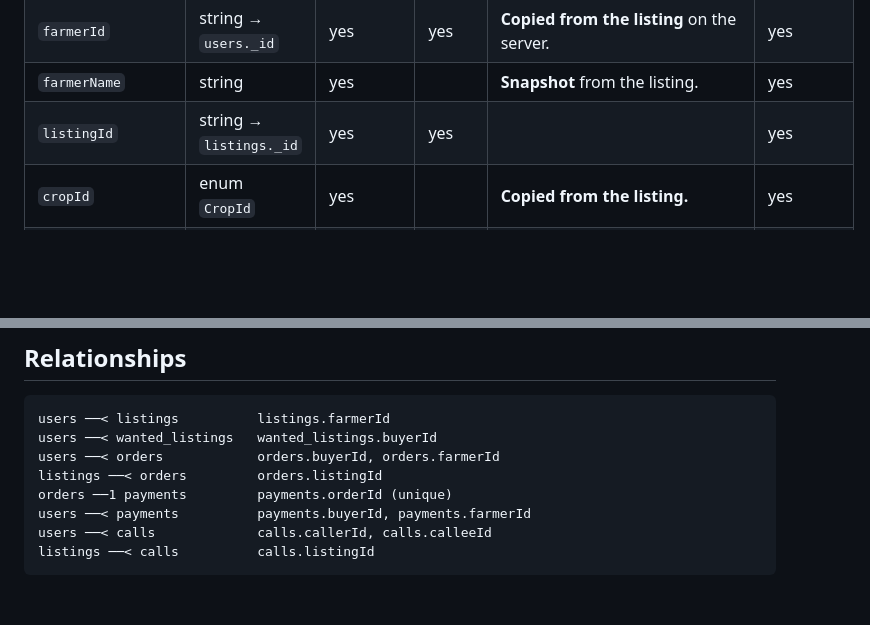
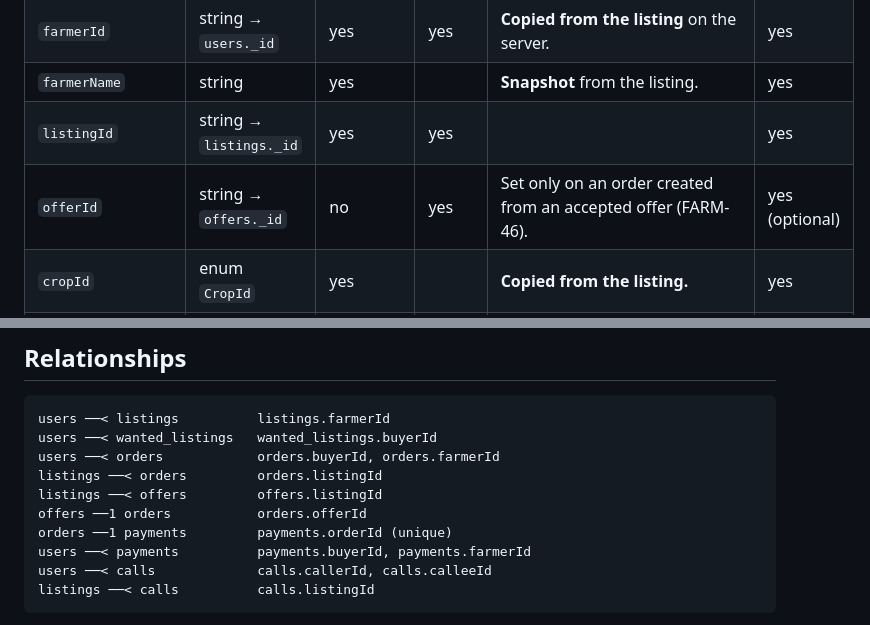
Before and after one commit to AmzalFoumi/farm-pool, a Markdown page: .plans/DATA-MODEL.md, 2 parts joined by grey strips. GitHub-like rendering; blank space fills up the shorter version.

```diff
--- a/.plans/DATA-MODEL.md
+++ b/.plans/DATA-MODEL.md
@@ -92,6 +92,7 @@ one order; `items[]` is added beside these fields only if multi-item orders are
 | `farmerId` | string → `users._id` | yes | yes | **Copied from the listing** on the server. | yes |
 | `farmerName` | string | yes | | **Snapshot** from the listing. | yes |
 | `listingId` | string → `listings._id` | yes | yes | | yes |
+| `offerId` | string → `offers._id` | no | yes | Set only on an order created from an accepted offer (FARM-46). | yes (optional) |
 | `cropId` | enum `CropId` | yes | | **Copied from the listing.** | yes |
 | `quantityKg` | integer ≥ 1 | yes | | Must sit between the listing's `minOrderKg` and `quantityKg` at placement. | yes |
 | `pricePerKg` | number ≥ 0 | yes | | **Snapshot** of the listing price at placement; a later price change does not alter an existing order. | yes |
@@ -194,6 +218,8 @@ users ──< listings          listings.farmerId
 users ──< wanted_listings   wanted_listings.buyerId
 users ──< orders            orders.buyerId, orders.farmerId
 listings ──< orders         orders.listingId
+listings ──< offers         offers.listingId
+offers ──1 orders           orders.offerId
 orders ──1 payments         payments.orderId (unique)
 users ──< payments          payments.buyerId, payments.farmerId
 users ──< calls             calls.callerId, calls.calleeId
```
Also changed, not shown: other parts of .plans/DATA-MODEL.md (+27 -4 lines), 2 other files.
